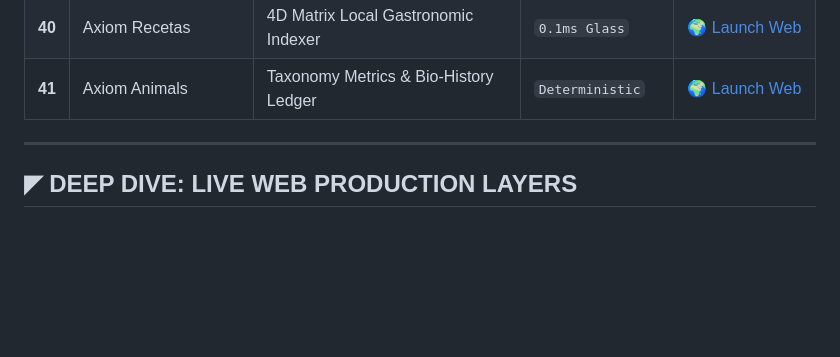
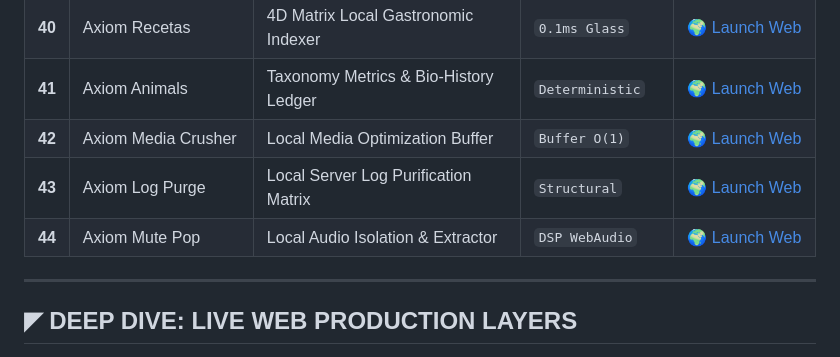
Before and after one commit to axiom-systemstech/axiom-systems, a Markdown page: README.md, the part around the change. GitHub-like rendering; blank space fills up the shorter version.

```diff
--- a/README.md
+++ b/README.md
@@ -55,6 +55,9 @@ Axiom Systems engineers high-performance bare-metal software architectures, veri
 | **39** | Axiom Aero Sim | 3D Kinetic Wind Tunnel Simulator | `Vector Core 3D` | [🌍 Launch Web](https://echeparesmanuel36-design.github.io/AXIOM_AERO_SIM/) |
 | **40** | Axiom Recetas | 4D Matrix Local Gastronomic Indexer | `0.1ms Glass` | [🌍 Launch Web](https://echeparesmanuel36-design.github.io/Axiom-Recetas/) |
 | **41** | Axiom Animals | Taxonomy Metrics & Bio-History Ledger | `Deterministic` | [🌍 Launch Web](https://echeparesmanuel36-design.github.io/axiom-Animals/) |
+| **42** | Axiom Media Crusher | Local Media Optimization Buffer | `Buffer O(1)` | [🌍 Launch Web](https://echeparesmanuel36-design.github.io/AXIOM_MEDIA_CRUSHER/) |
+| **43** | Axiom Log Purge | Local Server Log Purification Matrix | `Structural` | [🌍 Launch Web](https://echeparesmanuel36-design.github.io/AXIOM_LOG_PURGE/) |
+| **44** | Axiom Mute Pop | Local Audio Isolation & Extractor | `DSP WebAudio` | [🌍 Launch Web](https://echeparesmanuel36-design.github.io/AXIOM_MUTE_POP/) |
 
 ---
 ## ◤ DEEP DIVE: LIVE WEB PRODUCTION LAYERS
```
